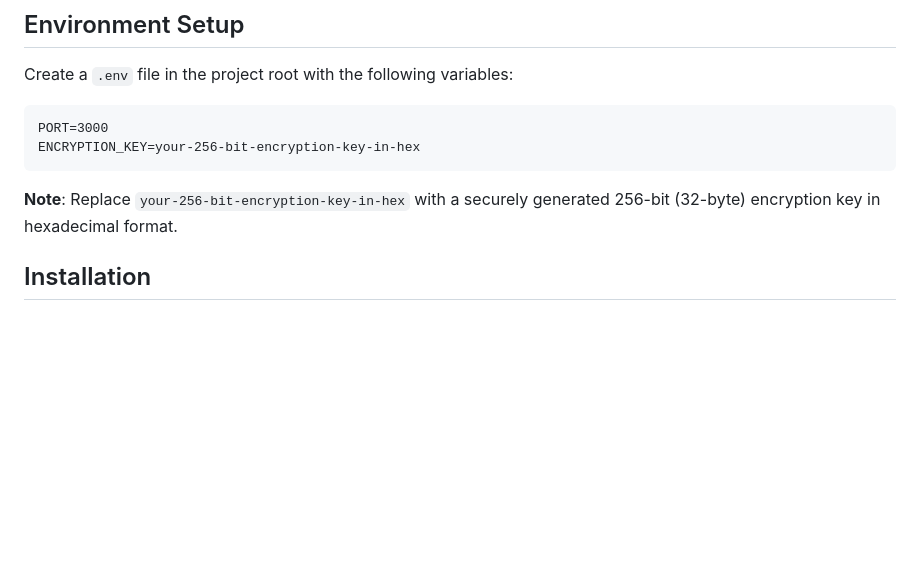
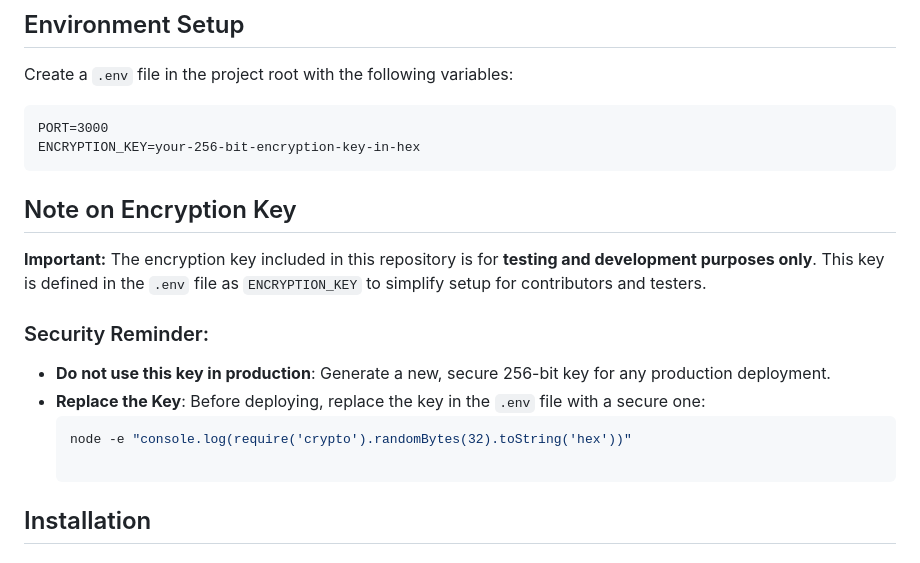
Before and after one commit to Prakh2909/secret-sharing-app, a Markdown page: README.md, the part around the change. Rendered like a GitHub page; blank space fills up the shorter version.

````diff
--- a/README.md
+++ b/README.md
@@ -47,7 +47,15 @@ PORT=3000
 ENCRYPTION_KEY=your-256-bit-encryption-key-in-hex
 ```
 
-**Note**: Replace `your-256-bit-encryption-key-in-hex` with a securely generated 256-bit (32-byte) encryption key in hexadecimal format.
+## Note on Encryption Key
+
+**Important:** The encryption key included in this repository is for **testing and development purposes only**. This key is defined in the `.env` file as `ENCRYPTION_KEY` to simplify setup for contributors and testers.
+
+### Security Reminder:
+- **Do not use this key in production**: Generate a new, secure 256-bit key for any production deployment.
+- **Replace the Key**: Before deploying, replace the key in the `.env` file with a secure one:
+  ```bash
+  node -e "console.log(require('crypto').randomBytes(32).toString('hex'))"
 
 ## Installation
 
````
